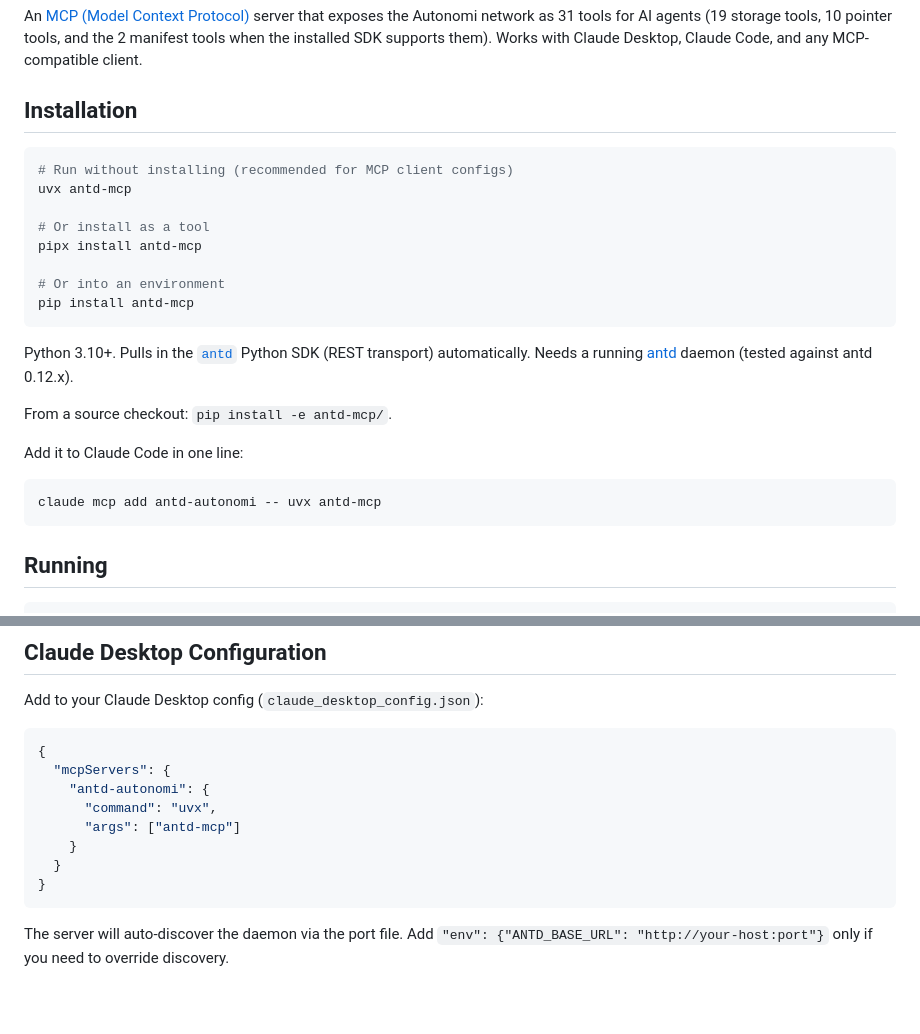
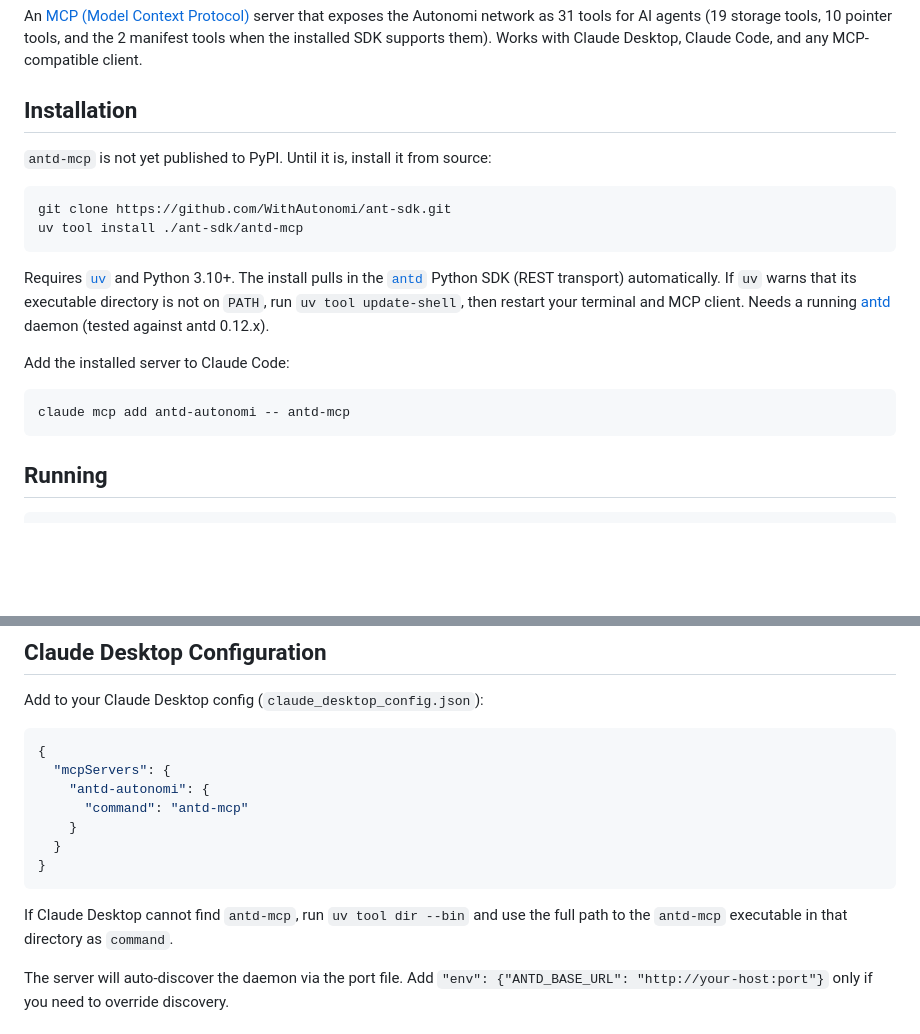
Before and after one commit to WithAutonomi/ant-sdk, a Markdown page: antd-mcp/README.md, 2 parts joined by grey strips. GitHub-like rendering; blank space fills up the shorter version.

Commit message:
docs(antd-mcp): use source install until PyPI release

````diff
--- a/antd-mcp/README.md
+++ b/antd-mcp/README.md
@@ -4,25 +4,19 @@ An [MCP (Model Context Protocol)](https://modelcontextprotocol.io) server that e
 
 ## Installation
 
+`antd-mcp` is not yet published to PyPI. Until it is, install it from source:
+
 ```bash
-# Run without installing (recommended for MCP client configs)
-uvx antd-mcp
-
-# Or install as a tool
-pipx install antd-mcp
-
-# Or into an environment
-pip install antd-mcp
+git clone https://github.com/WithAutonomi/ant-sdk.git
+uv tool install ./ant-sdk/antd-mcp
 ```
 
-Python 3.10+. Pulls in the [`antd`](https://pypi.org/project/antd/) Python SDK (REST transport) automatically. Needs a running [antd](https://github.com/WithAutonomi/ant-sdk/tree/main/antd) daemon (tested against antd 0.12.x).
+Requires [`uv`](https://docs.astral.sh/uv/getting-started/installation/) and Python 3.10+. The install pulls in the [`antd`](https://pypi.org/project/antd/) Python SDK (REST transport) automatically. If `uv` warns that its executable directory is not on `PATH`, run `uv tool update-shell`, then restart your terminal and MCP client. Needs a running [antd](https://github.com/WithAutonomi/ant-sdk/tree/main/antd) daemon (tested against antd 0.12.x).
 
-From a source checkout: `pip install -e antd-mcp/`.
-
-Add it to Claude Code in one line:
+Add the installed server to Claude Code:
 
 ```bash
-claude mcp add antd-autonomi -- uvx antd-mcp
+claude mcp add antd-autonomi -- antd-mcp
 ```
 
 ## Running
@@ -54,12 +48,13 @@ Add to your Claude Desktop config (`claude_desktop_config.json`):
 {
   "mcpServers": {
     "antd-autonomi": {
-      "command": "uvx",
-      "args": ["antd-mcp"]
+      "command": "antd-mcp"
     }
   }
 }
 ```
+
+If Claude Desktop cannot find `antd-mcp`, run `uv tool dir --bin` and use the full path to the `antd-mcp` executable in that directory as `command`.
 
 The server will auto-discover the daemon via the port file. Add `"env": {"ANTD_BASE_URL": "http://your-host:port"}` only if you need to override discovery.
 
````
